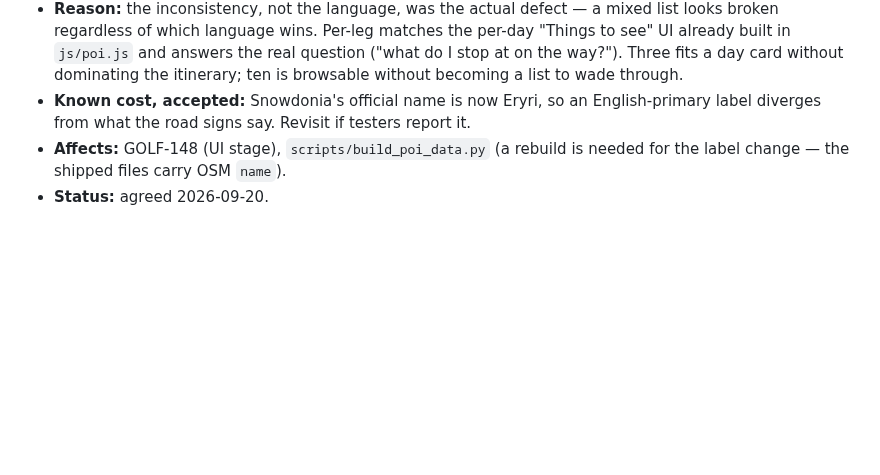
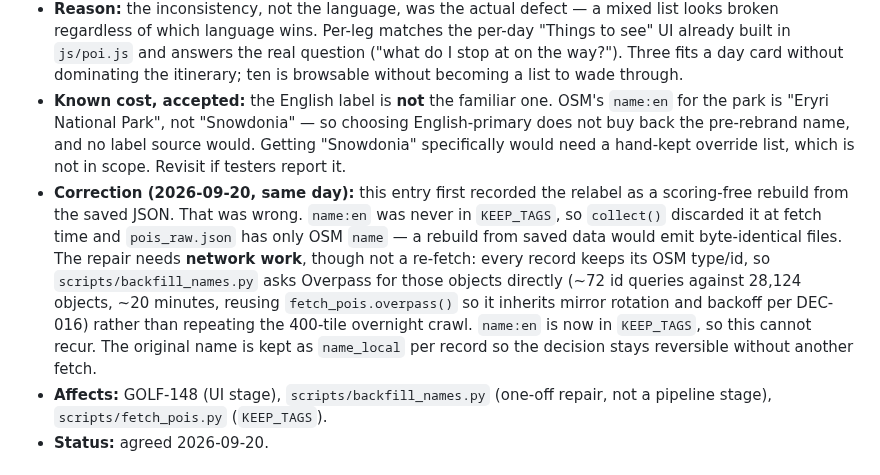
Before and after one commit to stefand94/golf-map, a Markdown page: docs/project/DECISIONS.md, the part around the change. Rendered like a GitHub page; blank space fills up the shorter version.

Commit message:
GOLF-148: correct DEC-017 — the relabel needs network work, not a rebuild
The entry recorded the English-label change as a scoring-free rebuild from
the saved JSON. It isn't. name:en was never in KEEP_TAGS, so collect()
dropped it at fetch time and pois_raw.json holds only OSM name — rebuilding
would emit byte-identical files.

It still doesn't need a re-fetch: the saved OSM ids let backfill_names.py
ask for those objects directly, ~72 queries against 28,124 objects instead
of the 400-tile overnight crawl.

Also corrects the accepted cost, which was recorded backwards. OSM's name:en
for the park is "Eryri National Park", not "Snowdonia" — so English-primary
does not diverge from the road signs, it agrees with them, and it does not
recover the familiar name either. A hand-kept override list would be the
only way to get "Snowdonia", and that is not in scope.

Co-Authored-By: Claude Opus 5 <noreply@anthropic.com>

```diff
--- a/docs/project/DECISIONS.md
+++ b/docs/project/DECISIONS.md
@@ -35,11 +35,25 @@ in `.claude/plans/history/2026-H1-archive.md` — grep by ticket._
   real question ("what do I stop at on the way?"). Three fits a day card
   without dominating the itinerary; ten is browsable without becoming a list
   to wade through.
-- **Known cost, accepted:** Snowdonia's official name is now Eryri, so an
-  English-primary label diverges from what the road signs say. Revisit if
-  testers report it.
-- **Affects:** GOLF-148 (UI stage), `scripts/build_poi_data.py` (a rebuild is
-  needed for the label change — the shipped files carry OSM `name`).
+- **Known cost, accepted:** the English label is **not** the familiar one.
+  OSM's `name:en` for the park is "Eryri National Park", not "Snowdonia" — so
+  choosing English-primary does not buy back the pre-rebrand name, and no
+  label source would. Getting "Snowdonia" specifically would need a hand-kept
+  override list, which is not in scope. Revisit if testers report it.
+- **Correction (2026-09-20, same day):** this entry first recorded the relabel
+  as a scoring-free rebuild from the saved JSON. That was wrong. `name:en` was
+  never in `KEEP_TAGS`, so `collect()` discarded it at fetch time and
+  `pois_raw.json` has only OSM `name` — a rebuild from saved data would emit
+  byte-identical files. The repair needs **network work**, though not a
+  re-fetch: every record keeps its OSM type/id, so `scripts/backfill_names.py`
+  asks Overpass for those objects directly (~72 id queries against 28,124
+  objects, ~20 minutes, reusing `fetch_pois.overpass()` so it inherits mirror
+  rotation and backoff per DEC-016) rather than repeating the 400-tile
+  overnight crawl. `name:en` is now in `KEEP_TAGS`, so this cannot recur.
+  The original name is kept as `name_local` per record so the decision stays
+  reversible without another fetch.
+- **Affects:** GOLF-148 (UI stage), `scripts/backfill_names.py` (one-off
+  repair, not a pipeline stage), `scripts/fetch_pois.py` (`KEEP_TAGS`).
 - **Status:** agreed 2026-09-20.
 
 ## DEC-016 — GOLF-142 data source: Overpass, as a live per-viewport call (not a bulk cache)
```
Also changed, not shown: docs/project/IN_PROGRESS.md (+8 -4 lines).
